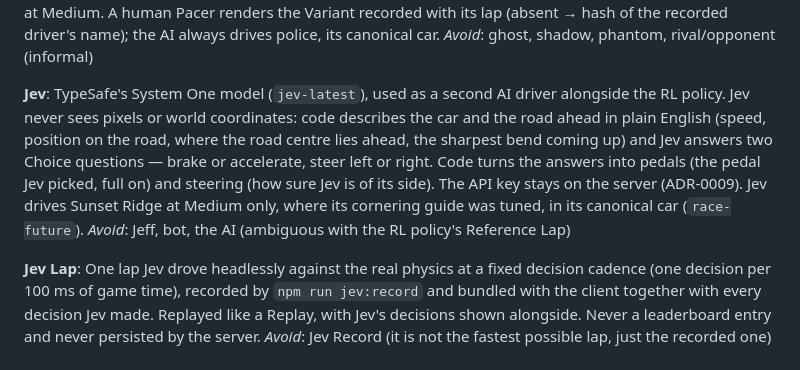
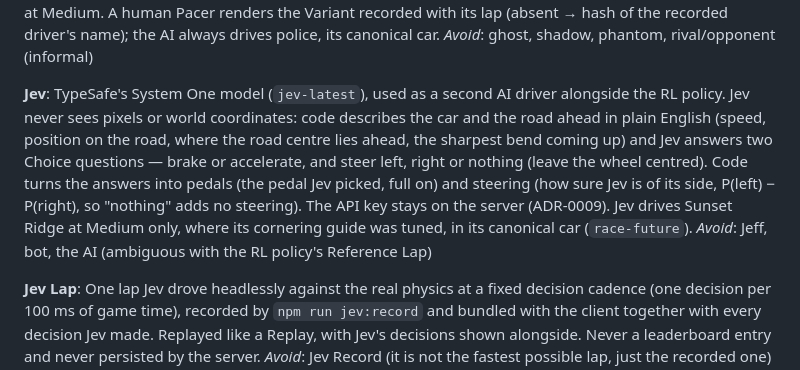
Before and after one commit to Nikzz3/racing-game, a Markdown page: CONTEXT.md, the part around the change. Rendered like a GitHub page.

```diff
--- a/CONTEXT.md
+++ b/CONTEXT.md
@@ -53,7 +53,7 @@ An in-Room opponent that plays back a recorded lap's poses live, alongside the d
 _Avoid_: ghost, shadow, phantom, rival/opponent (informal)
 
 **Jev**:
-TypeSafe's System One model (`jev-latest`), used as a second AI driver alongside the RL policy. Jev never sees pixels or world coordinates: code describes the car and the road ahead in plain English (speed, position on the road, where the road centre lies ahead, the sharpest bend coming up) and Jev answers two Choice questions — brake or accelerate, steer left or right. Code turns the answers into pedals (the pedal Jev picked, full on) and steering (how sure Jev is of its side). The API key stays on the server (ADR-0009). Jev drives Sunset Ridge at Medium only, where its cornering guide was tuned, in its canonical car (`race-future`).
+TypeSafe's System One model (`jev-latest`), used as a second AI driver alongside the RL policy. Jev never sees pixels or world coordinates: code describes the car and the road ahead in plain English (speed, position on the road, where the road centre lies ahead, the sharpest bend coming up) and Jev answers two Choice questions — brake or accelerate, and steer left, right or nothing (leave the wheel centred). Code turns the answers into pedals (the pedal Jev picked, full on) and steering (how sure Jev is of its side, P(left) − P(right), so "nothing" adds no steering). The API key stays on the server (ADR-0009). Jev drives Sunset Ridge at Medium only, where its cornering guide was tuned, in its canonical car (`race-future`).
 _Avoid_: Jeff, bot, the AI (ambiguous with the RL policy's Reference Lap)
 
 **Jev Lap**:
```
Also changed, not shown: README.md (+2 -2 lines).
